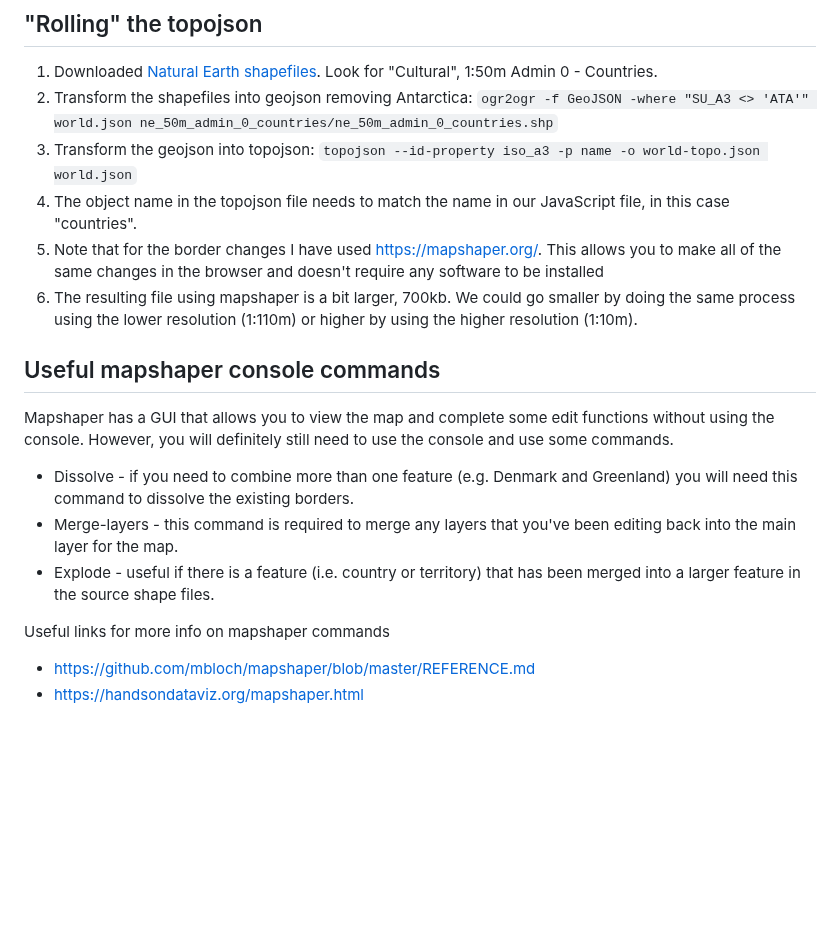
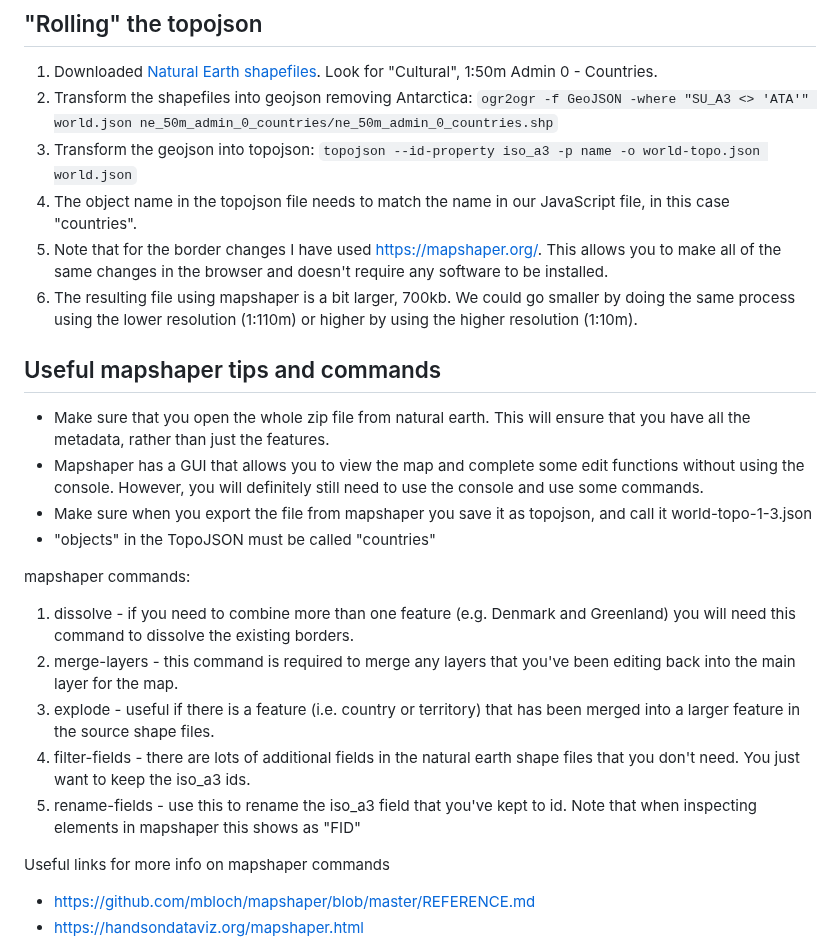
Before and after one commit to amnestywebsite/amnesty-death-penalty, a Markdown page: README.md, the part around the change. Rendered like a GitHub page; blank space fills up the shorter version.

Commit message:
Update README.md
More tips for editing the topojson with mapshaper

```diff
--- a/README.md
+++ b/README.md
@@ -89,14 +89,21 @@ Each year is in a separate sheet. Some things to watch out for:
 2. Transform the shapefiles into geojson removing Antarctica: `ogr2ogr -f GeoJSON -where "SU_A3 <> 'ATA'" world.json ne_50m_admin_0_countries/ne_50m_admin_0_countries.shp`
 3. Transform the geojson into topojson: `topojson --id-property iso_a3 -p name -o world-topo.json world.json`
 4. The object name in the topojson file needs to match the name in our JavaScript file, in this case "countries".
-5. Note that for the border changes I have used https://mapshaper.org/. This allows you to make all of the same changes in the browser and doesn't require any software to be installed
+5. Note that for the border changes I have used https://mapshaper.org/. This allows you to make all of the same changes in the browser and doesn't require any software to be installed.
 6. The resulting file using mapshaper is a bit larger, 700kb. We could go smaller by doing the same process using the lower resolution (1:110m) or higher by using the higher resolution (1:10m).
 
-## Useful mapshaper console commands
-Mapshaper has a GUI that allows you to view the map and complete some edit functions without using the console. However, you will definitely still need to use the console and use some commands.
-- Dissolve - if you need to combine more than one feature (e.g. Denmark and Greenland) you will need this command to dissolve the existing borders.
-- Merge-layers - this command is required to merge any layers that you've been editing back into the main layer for the map.
-- Explode - useful if there is a feature (i.e. country or territory) that has been merged into a larger feature in the source shape files.
+## Useful mapshaper tips and commands
+- Make sure that you open the whole zip file from natural earth. This will ensure that you have all the metadata, rather than just the features.
+- Mapshaper has a GUI that allows you to view the map and complete some edit functions without using the console. However, you will definitely still need to use the console and use some commands.
+- Make sure when you export the file from mapshaper you save it as topojson, and call it world-topo-1-3.json
+- "objects" in the TopoJSON must be called "countries"
+
+mapshaper commands:
+1. dissolve - if you need to combine more than one feature (e.g. Denmark and Greenland) you will need this command to dissolve the existing borders.
+2. merge-layers - this command is required to merge any layers that you've been editing back into the main layer for the map.
+3. explode - useful if there is a feature (i.e. country or territory) that has been merged into a larger feature in the source shape files.
+4. filter-fields - there are lots of additional fields in the natural earth shape files that you don't need. You just want to keep the iso_a3 ids.
+5. rename-fields - use this to rename the iso_a3 field that you've kept to id. Note that when inspecting elements in mapshaper this shows as "FID"
 
 Useful links for more info on mapshaper commands
 - https://github.com/mbloch/mapshaper/blob/master/REFERENCE.md
```
